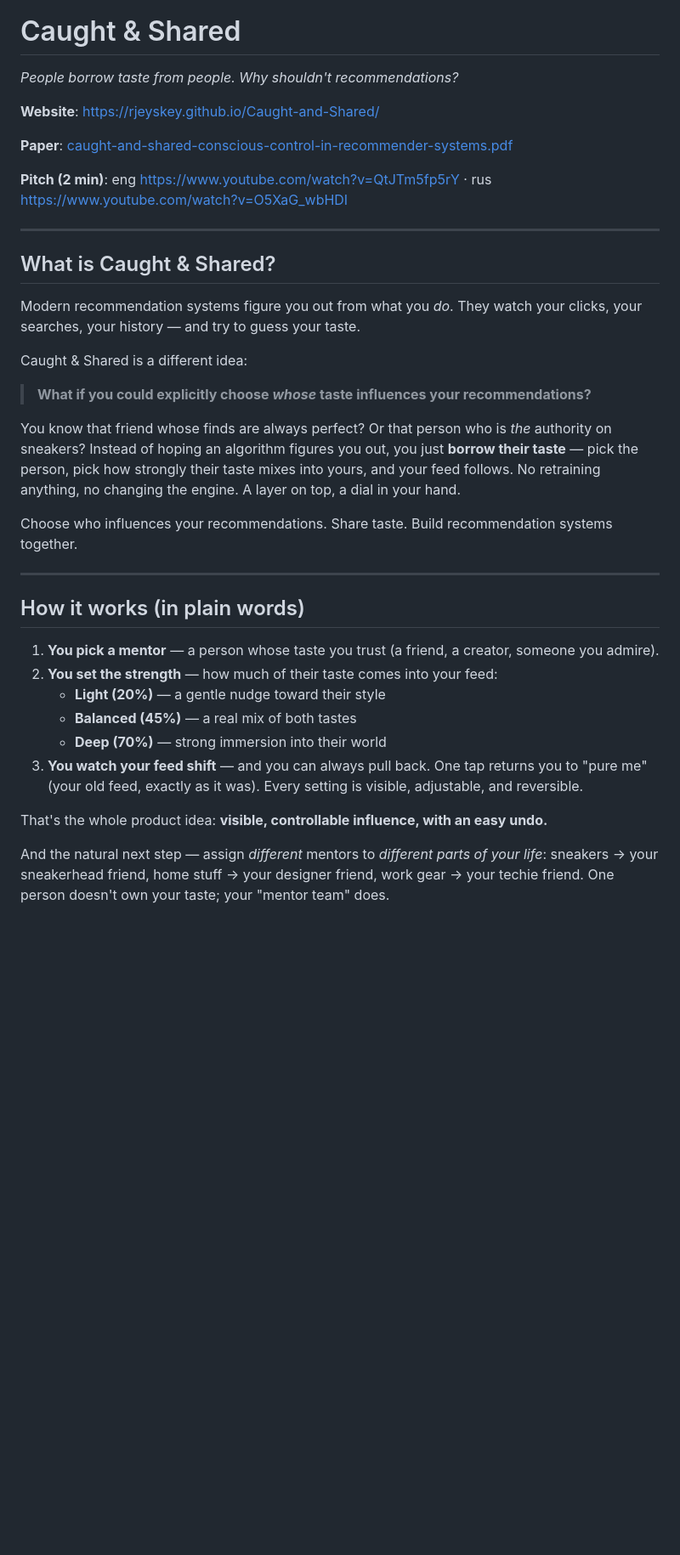
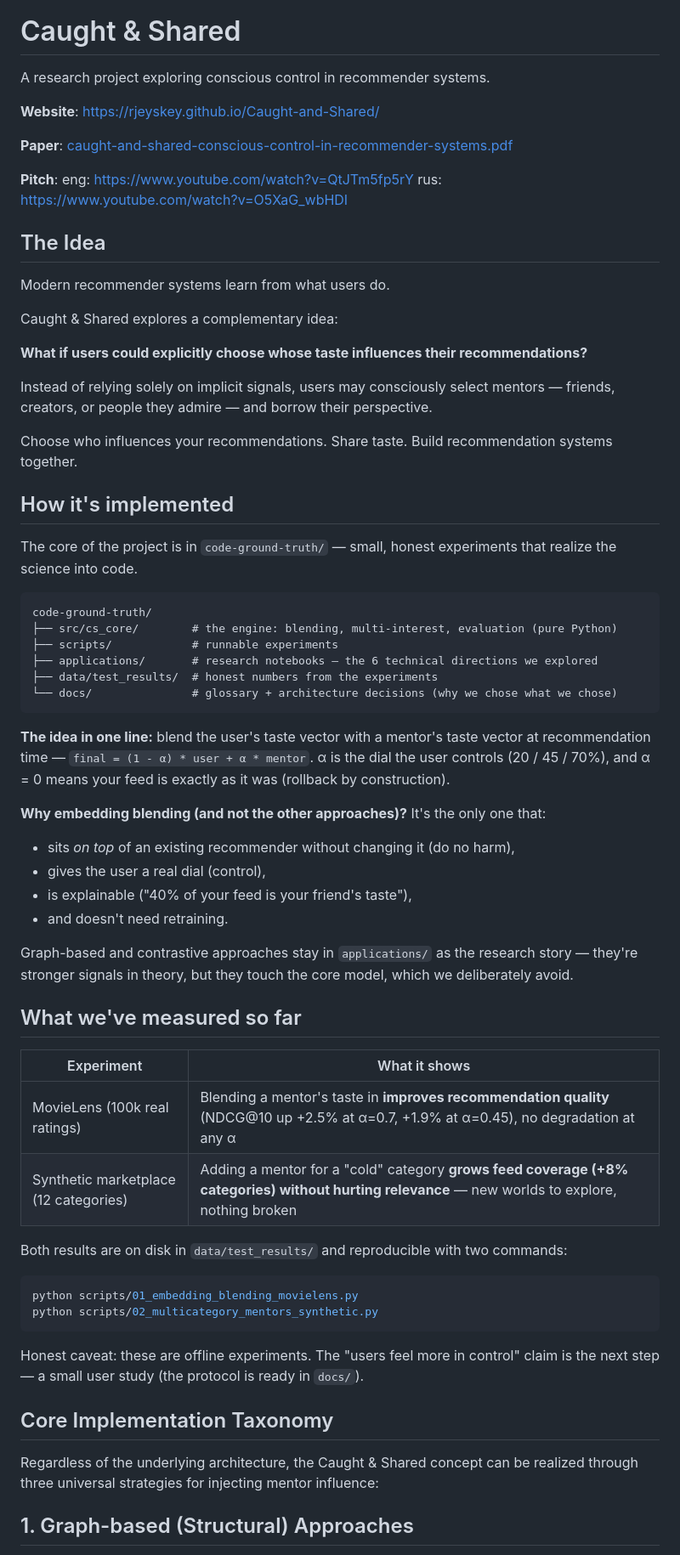
Before and after one commit to rjeyskey/Caught-and-Shared, a Markdown page: README.md, the part around one of its changes. Shown at 85% size. Rendered like a GitHub page; blank space fills up the shorter version.

````diff
--- a/README.md
+++ b/README.md
@@ -4,41 +4,72 @@
 
 # Caught & Shared
 
-*People borrow taste from people. Why shouldn't recommendations?*
+A research project exploring conscious control in recommender systems.
 
 **Website**: https://rjeyskey.github.io/Caught-and-Shared/
 
 **Paper**: [caught-and-shared-conscious-control-in-recommender-systems.pdf](caught-and-shared-conscious-control-in-recommender-systems.pdf)
 
-**Pitch (2 min)**: eng https://www.youtube.com/watch?v=QtJTm5fp5rY · rus https://www.youtube.com/watch?v=O5XaG_wbHDI
+**Pitch**:
+eng: https://www.youtube.com/watch?v=QtJTm5fp5rY
+rus: https://www.youtube.com/watch?v=O5XaG_wbHDI
 
----
+## The Idea
 
-## What is Caught & Shared?
+Modern recommender systems learn from what users do.
 
-Modern recommendation systems figure you out from what you *do*. They watch your clicks, your searches, your history — and try to guess your taste.
+Caught & Shared explores a complementary idea:
 
-Caught & Shared is a different idea:
+**What if users could explicitly choose whose taste influences their recommendations?**
 
-> **What if you could explicitly choose *whose* taste influences your recommendations?**
-
-You know that friend whose finds are always perfect? Or that person who is *the* authority on sneakers? Instead of hoping an algorithm figures you out, you just **borrow their taste** — pick the person, pick how strongly their taste mixes into yours, and your feed follows. No retraining anything, no changing the engine. A layer on top, a dial in your hand.
+Instead of relying solely on implicit signals, users may consciously select mentors — friends, creators, or people they admire — and borrow their perspective.
 
 Choose who influences your recommendations.
 Share taste.
 Build recommendation systems together.
 
----
+## How it's implemented
 
-## How it works (in plain words)
+The core of the project is in `code-ground-truth/` — small, honest experiments that realize the science into code.
 
-1. **You pick a mentor** — a person whose taste you trust (a friend, a creator, someone you admire).
-2. **You set the strength** — how much of their taste comes into your feed:
-   - **Light (20%)** — a gentle nudge toward their style
-   - **Balanced (45%)** — a real mix of both tastes
-   - **Deep (70%)** — strong immersion into their world
-3. **You watch your feed shift** — and you can always pull back. One tap returns you to "pure me" (your old feed, exactly as it was). Every setting is visible, adjustable, and reversible.
+```
+code-ground-truth/
+├── src/cs_core/        # the engine: blending, multi-interest, evaluation (pure Python)
+├── scripts/            # runnable experiments
+├── applications/       # research notebooks — the 6 technical directions we explored
+├── data/test_results/  # honest numbers from the experiments
+└── docs/               # glossary + architecture decisions (why we chose what we chose)
+```
 
-That's the whole product idea: **visible, controllable influence, with an easy undo.**
+**The idea in one line:** blend the user's taste vector with a mentor's taste vector at recommendation time — `final = (1 - α) * user + α * mentor`. α is the dial the user controls (20 / 45 / 70%), and α = 0 means your feed is exactly as it was (rollback by construction).
 
-And the natural next step — assign *different* mentors to *different parts of your life*: sneakers → your sneakerhead friend, home stuff → your designer friend, work gear → your techie friend. One person doesn't own your taste; your "mentor team" does.
+**Why embedding blending (and not the other approaches)?** It's the only one that:
+- sits *on top* of an existing recommender without changing it (do no harm),
+- gives the user a real dial (control),
+- is explainable ("40% of your feed is your friend's taste"),
+- and doesn't need retraining.
+
+Graph-based and contrastive approaches stay in `applications/` as the research story — they're stronger signals in theory, but they touch the core model, which we deliberately avoid.
+
+## What we've measured so far
+
+| Experiment | What it shows |
+|---|---|
+| MovieLens (100k real ratings) | Blending a mentor's taste in **improves recommendation quality** (NDCG@10 up +2.5% at α=0.7, +1.9% at α=0.45), no degradation at any α |
+| Synthetic marketplace (12 categories) | Adding a mentor for a "cold" category **grows feed coverage (+8% categories) without hurting relevance** — new worlds to explore, nothing broken |
+
+Both results are on disk in `data/test_results/` and reproducible with two commands:
+
+```bash
+python scripts/01_embedding_blending_movielens.py
+python scripts/02_multicategory_mentors_synthetic.py
+```
+
+Honest caveat: these are offline experiments. The "users feel more in control" claim is the next step — a small user study (the protocol is ready in `docs/`).
+
+## Core Implementation Taxonomy
+
+Regardless of the underlying architecture, the Caught & Shared concept can be realized through three universal strategies for injecting mentor influence:
+
+## 1. Graph-based (Structural) Approaches
+
````
Also changed, not shown: other parts of README.md (+52 -79 lines).
